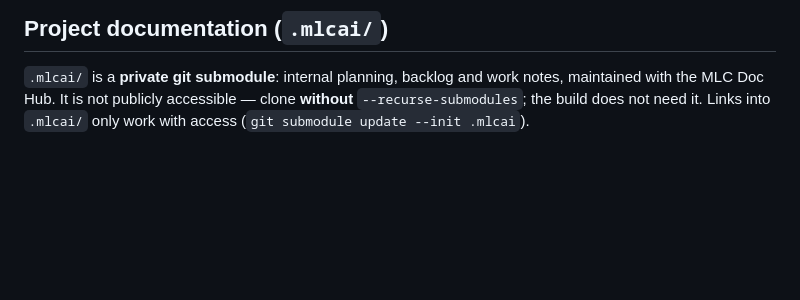
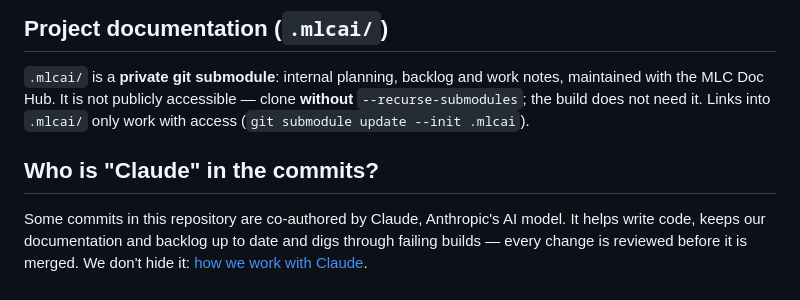
Before and after one commit to mlechner911/mlcrough, a Markdown page: README.md, the part around the change. GitHub-like rendering; blank space fills up the shorter version.

Commit message:
docs(readme): explain Claude as co-author

```diff
--- a/README.md
+++ b/README.md
@@ -163,3 +163,10 @@ code this was forked from.
 ## Project documentation (`.mlcai/`)
 
 `.mlcai/` is a **private git submodule**: internal planning, backlog and work notes, maintained with the MLC Doc Hub. It is not publicly accessible — clone **without** `--recurse-submodules`; the build does not need it. Links into `.mlcai/` only work with access (`git submodule update --init .mlcai`).
+
+## Who is "Claude" in the commits?
+
+Some commits in this repository are co-authored by Claude, Anthropic's AI
+model. It helps write code, keeps our documentation and backlog up to date and
+digs through failing builds — every change is reviewed before it is merged.
+We don't hide it: [how we work with Claude](https://mlcgo.eu/ai/en.html).
```
